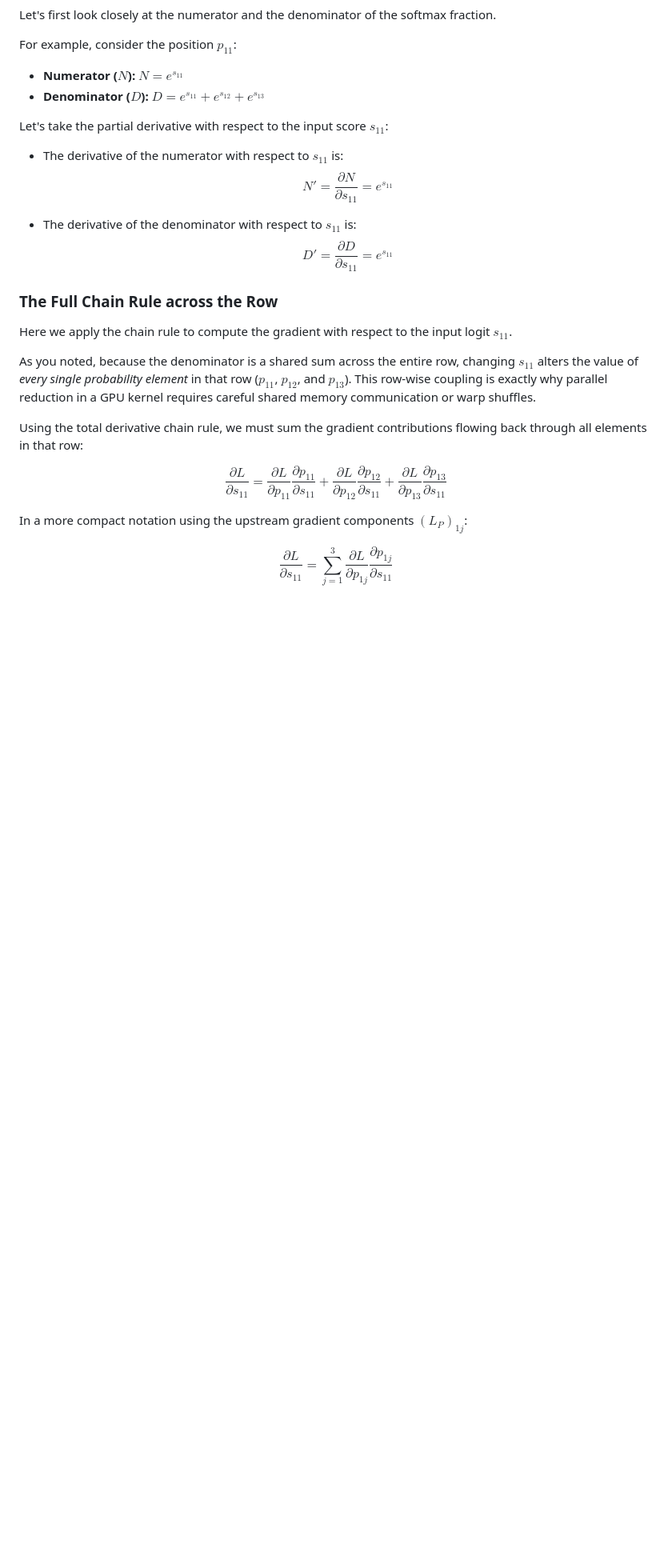
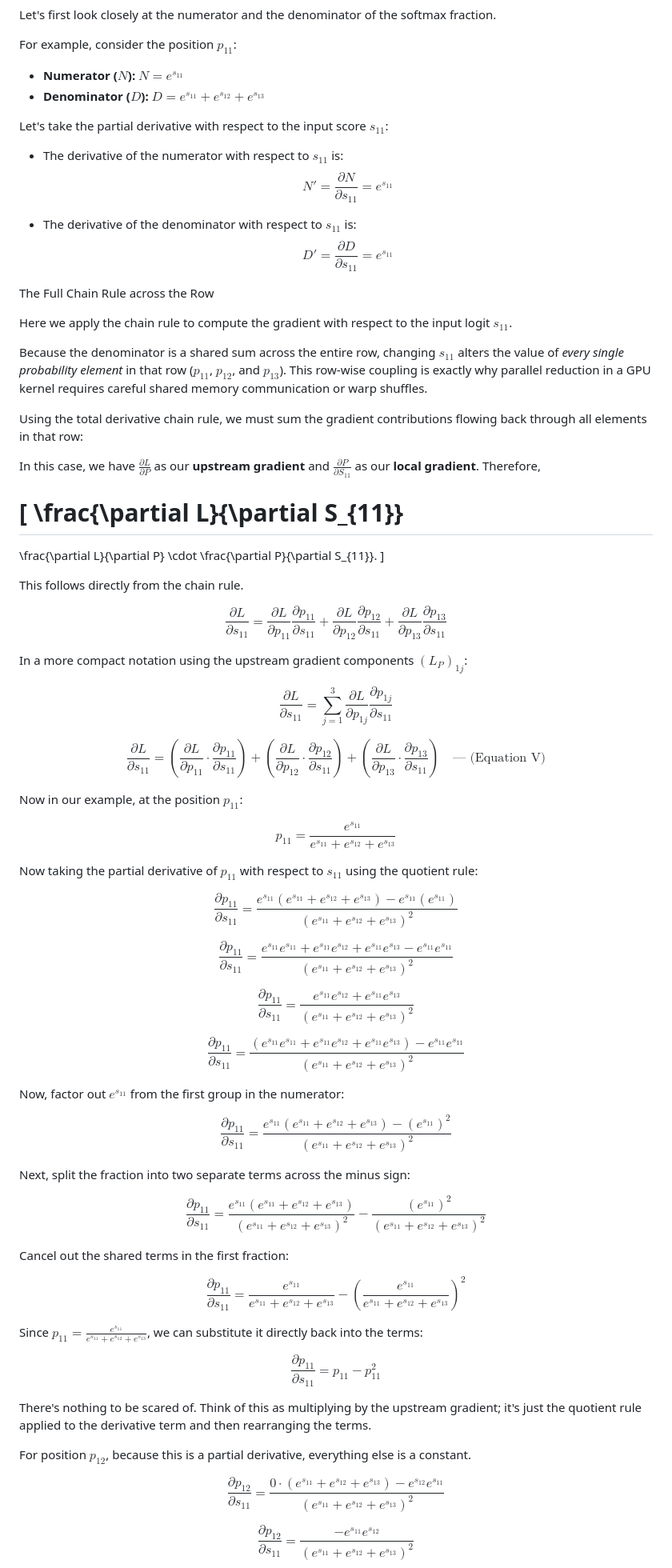
Before and after one commit to Aavash232311/Attention.cpp-, a Markdown page: src/unit_note/flashback.md, the part around one of its changes. Shown at 80% size. GitHub-like rendering; blank space fills up the shorter version.

Commit message:
Added: documentation for grading flow in softmax updated

```diff
--- a/src/unit_note/flashback.md
+++ b/src/unit_note/flashback.md
@@ -156,16 +156,74 @@ Let's take the partial derivative with respect to the input score $s_{11}$:
 * The derivative of the denominator with respect to $s_{11}$ is:
   $$D' = \frac{\partial D}{\partial s_{11}} = e^{s_{11}}$$
 
-### The Full Chain Rule across the Row
+The Full Chain Rule across the Row
 
 Here we apply the chain rule to compute the gradient with respect to the input logit $s_{11}$.
 
-As you noted, because the denominator is a shared sum across the entire row, changing $s_{11}$ alters the value of *every single probability element* in that row ($p_{11}$, $p_{12}$, and $p_{13}$). This row-wise coupling is exactly why parallel reduction in a GPU kernel requires careful shared memory communication or warp shuffles.
+Because the denominator is a shared sum across the entire row, changing $s_{11}$ alters the value of *every single probability element* in that row ($p_{11}$, $p_{12}$, and $p_{13}$). This row-wise coupling is exactly why parallel reduction in a GPU kernel requires careful shared memory communication or warp shuffles.
 
 Using the total derivative chain rule, we must sum the gradient contributions flowing back through all elements in that row:
+
+In this case, we have $\frac{\partial L}{\partial P}$ as our **upstream gradient** and $\frac{\partial P}{\partial S_{11}}$ as our **local gradient**. Therefore,
+
+\[
+\frac{\partial L}{\partial S_{11}}
+=
+\frac{\partial L}{\partial P}
+\cdot
+\frac{\partial P}{\partial S_{11}}.
+\]
+
+This follows directly from the chain rule.
+
 
 $$\frac{\partial L}{\partial s_{11}} = \frac{\partial L}{\partial p_{11}} \frac{\partial p_{11}}{\partial s_{11}} + \frac{\partial L}{\partial p_{12}} \frac{\partial p_{12}}{\partial s_{11}} + \frac{\partial L}{\partial p_{13}} \frac{\partial p_{13}}{\partial s_{11}}$$
 
 In a more compact notation using the upstream gradient components $(L_P)_{1j}$:
 
 $$\frac{\partial L}{\partial s_{11}} = \sum_{j=1}^{3} \frac{\partial L}{\partial p_{1j}} \frac{\partial p_{1j}}{\partial s_{11}}$$
+
+$$\frac{\partial L}{\partial s_{11}} = \left( \frac{\partial L}{\partial p_{11}} \cdot \frac{\partial p_{11}}{\partial s_{11}} \right) + \left( \frac{\partial L}{\partial p_{12}} \cdot \frac{\partial p_{12}}{\partial s_{11}} \right) + \left( \frac{\partial L}{\partial p_{13}} \cdot \frac{\partial p_{13}}{\partial s_{11}} \right) \quad \text{--- (Equation V)}$$
+
+Now in our example, at the position $p_{11}$:
+
+$$p_{11} = \frac{e^{s_{11}}}{e^{s_{11}} + e^{s_{12}} + e^{s_{13}}}$$
+
+Now taking the partial derivative of $p_{11}$ with respect to $s_{11}$ using the quotient rule:
+
+$$\frac{\partial p_{11}}{\partial s_{11}} = \frac{e^{s_{11}} \left( e^{s_{11}} + e^{s_{12}} + e^{s_{13}} \right) - e^{s_{11}} \left( e^{s_{11}} \right)}{\left( e^{s_{11}} + e^{s_{12}} + e^{s_{13}} \right)^2}$$
+
+
+$$\frac{\partial p_{11}}{\partial s_{11}} = \frac{e^{s_{11}} e^{s_{11}} + e^{s_{11}} e^{s_{12}} + e^{s_{11}} e^{s_{13}} - e^{s_{11}} e^{s_{11}}}{\left( e^{s_{11}} + e^{s_{12}} + e^{s_{13}} \right)^2}$$
+
+
+$$\frac{\partial p_{11}}{\partial s_{11}} = \frac{e^{s_{11}} e^{s_{12}} + e^{s_{11}} e^{s_{13}}}{\left( e^{s_{11}} + e^{s_{12}} + e^{s_{13}} \right)^2}$$
+
+
+$$\frac{\partial p_{11}}{\partial s_{11}} = \frac{\left(e^{s_{11}} e^{s_{11}} + e^{s_{11}} e^{s_{12}} + e^{s_{11}} e^{s_{13}}\right) - e^{s_{11}} e^{s_{11}}}{\left( e^{s_{11}} + e^{s_{12}} + e^{s_{13}} \right)^2}$$
+
+Now, factor out $e^{s_{11}}$ from the first group in the numerator:
+
+$$\frac{\partial p_{11}}{\partial s_{11}} = \frac{e^{s_{11}} \left( e^{s_{11}} + e^{s_{12}} + e^{s_{13}} \right) - \left(e^{s_{11}}\right)^2}{\left( e^{s_{11}} + e^{s_{12}} + e^{s_{13}} \right)^2}$$
+
+Next, split the fraction into two separate terms across the minus sign:
+
+$$\frac{\partial p_{11}}{\partial s_{11}} = \frac{e^{s_{11}} \left( e^{s_{11}} + e^{s_{12}} + e^{s_{13}} \right)}{\left( e^{s_{11}} + e^{s_{12}} + e^{s_{13}} \right)^2} - \frac{\left(e^{s_{11}}\right)^2}{\left( e^{s_{11}} + e^{s_{12}} + e^{s_{13}} \right)^2}$$
+
+Cancel out the shared terms in the first fraction:
+
+$$\frac{\partial p_{11}}{\partial s_{11}} = \frac{e^{s_{11}}}{e^{s_{11}} + e^{s_{12}} + e^{s_{13}}} - \left( \frac{e^{s_{11}}}{e^{s_{11}} + e^{s_{12}} + e^{s_{13}}} \right)^2$$
+
+Since $p_{11} = \frac{e^{s_{11}}}{e^{s_{11}} + e^{s_{12}} + e^{s_{13}}}$, we can substitute it directly back into the terms:
+
+$$\frac{\partial p_{11}}{\partial s_{11}} = p_{11} - p_{11}^2$$
+
+
+There's nothing to be scared of. Think of this as multiplying by the upstream gradient; it's just the quotient rule applied to the derivative term and then rearranging the terms.
+
+For position $p_{12}$, because this is a partial derivative, everything else is a constant.
+
+$$\frac{\partial p_{12}}{\partial s_{11}} = \frac{0 \cdot \left(e^{s_{11}} + e^{s_{12}} + e^{s_{13}}\right) - e^{s_{12}} e^{s_{11}}}{\left(e^{s_{11}} + e^{s_{12}} + e^{s_{13}}\right)^2}$$
+
+$$\frac{\partial p_{12}}{\partial s_{11}} = \frac{- e^{s_{11}} e^{s_{12}}}{\left(e^{s_{11}} + e^{s_{12}} + e^{s_{13}}\right)^2}$$
+
```
Also changed, not shown: other parts of src/unit_note/flashback.md (+16 -0 lines).
